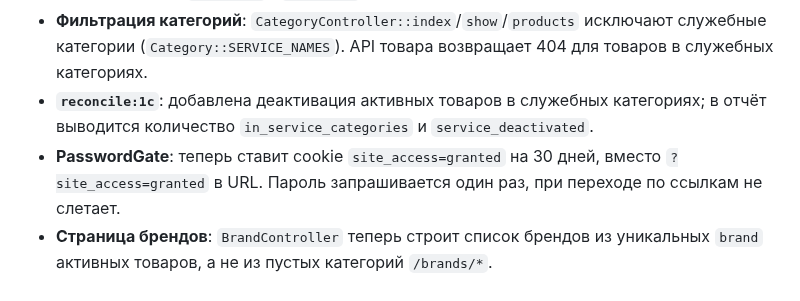
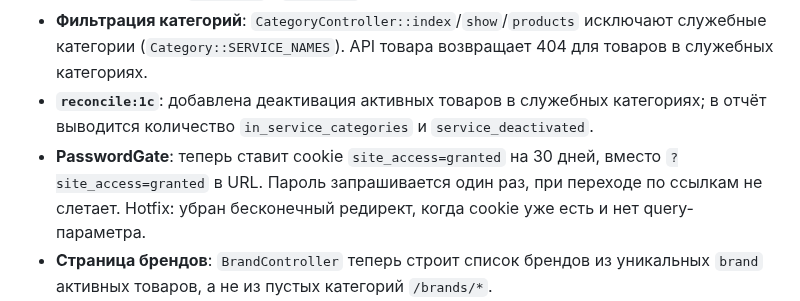
Before and after one commit to Noo001/gb-site, a Markdown page: CONTEXT.md, the part around the change. GitHub-like rendering.

Commit message:
docs: note password-gate infinite reload hotfix

```diff
--- a/CONTEXT.md
+++ b/CONTEXT.md
@@ -138,7 +138,7 @@
 - **Шаблоны**: `product-card.blade.php` и `product/show.blade.php` показывают реальную цену и статус наличия (`В наличии` / `Под заказ`).
 - **Фильтрация категорий**: `CategoryController::index`/`show`/`products` исключают служебные категории (`Category::SERVICE_NAMES`). API товара возвращает 404 для товаров в служебных категориях.
 - **`reconcile:1c`**: добавлена деактивация активных товаров в служебных категориях; в отчёт выводится количество `in_service_categories` и `service_deactivated`.
-- **PasswordGate**: теперь ставит cookie `site_access=granted` на 30 дней, вместо `?site_access=granted` в URL. Пароль запрашивается один раз, при переходе по ссылкам не слетает.
+- **PasswordGate**: теперь ставит cookie `site_access=granted` на 30 дней, вместо `?site_access=granted` в URL. Пароль запрашивается один раз, при переходе по ссылкам не слетает. Hotfix: убран бесконечный редирект, когда cookie уже есть и нет query-параметра.
 - **Страница брендов**: `BrandController` теперь строит список брендов из уникальных `brand` активных товаров, а не из пустых категорий `/brands/*`.
 - **Производительность каталога**: `CategoryController::index` отдаёт плоский список корневых категорий без children и без поиска картинок. Главная и каталог ускорились с 5–11 сек до 0.4–0.6 сек.
 - **Конфигуратор ПК `/pc`**: для мультивыборных слотов (`ram`, `storage`, `extra`) кнопки `+` / `−` теперь видны всегда, а не только после выбора; клик по карточке добавляет позицию, не убирает уже выбранную. Добавлен бейдж «можно несколько» и стили `.pc-part-multi-badge`.
```
